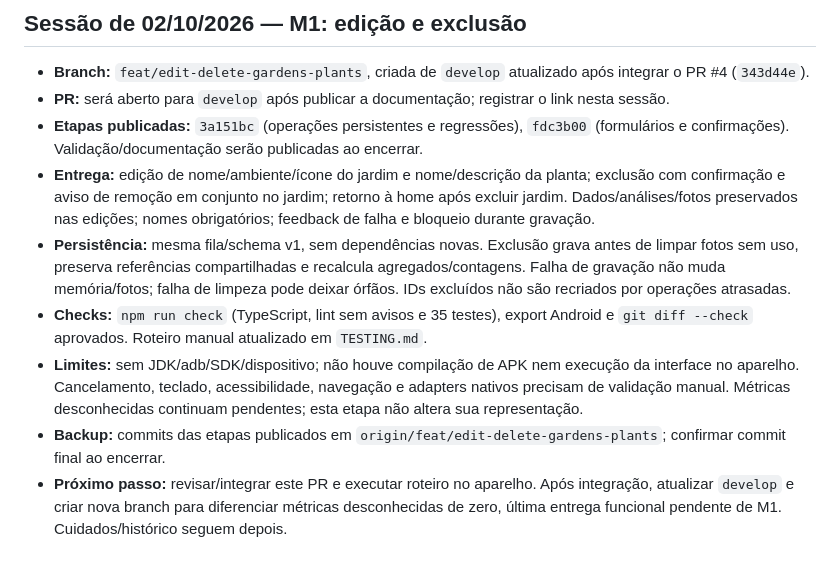
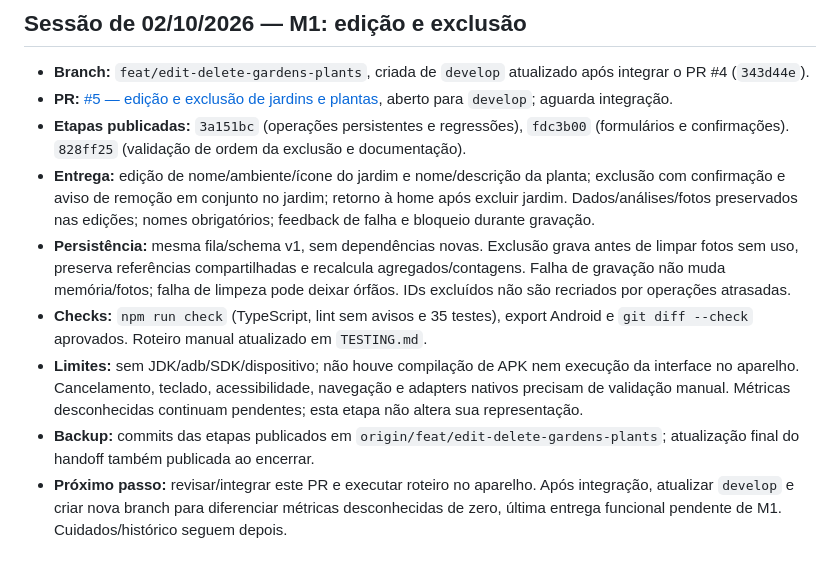
Before and after one commit to NeytanBelisario/Gardenfy, a Markdown page: docs/HANDOFF.md, the part around the change. Drawn GitHub-style.

Commit message:
📚 | docs: record management PR and final handoff

```diff
--- a/docs/HANDOFF.md
+++ b/docs/HANDOFF.md
@@ -45,13 +45,13 @@ Atualize este arquivo ao encerrar sessões que mudem o estado do projeto. Não a
 ## Sessão de 02/10/2026 — M1: edição e exclusão
 
 - **Branch:** `feat/edit-delete-gardens-plants`, criada de `develop` atualizado após integrar o PR #4 (`343d44e`).
-- **PR:** será aberto para `develop` após publicar a documentação; registrar o link nesta sessão.
-- **Etapas publicadas:** `3a151bc` (operações persistentes e regressões), `fdc3b00` (formulários e confirmações). Validação/documentação serão publicadas ao encerrar.
+- **PR:** [#5 — edição e exclusão de jardins e plantas](https://github.com/NeytanBelisario/Gardenfy/pull/5), aberto para `develop`; aguarda integração.
+- **Etapas publicadas:** `3a151bc` (operações persistentes e regressões), `fdc3b00` (formulários e confirmações). `828ff25` (validação de ordem da exclusão e documentação).
 - **Entrega:** edição de nome/ambiente/ícone do jardim e nome/descrição da planta; exclusão com confirmação e aviso de remoção em conjunto no jardim; retorno à home após excluir jardim. Dados/análises/fotos preservados nas edições; nomes obrigatórios; feedback de falha e bloqueio durante gravação.
 - **Persistência:** mesma fila/schema v1, sem dependências novas. Exclusão grava antes de limpar fotos sem uso, preserva referências compartilhadas e recalcula agregados/contagens. Falha de gravação não muda memória/fotos; falha de limpeza pode deixar órfãos. IDs excluídos não são recriados por operações atrasadas.
 - **Checks:** `npm run check` (TypeScript, lint sem avisos e 35 testes), export Android e `git diff --check` aprovados. Roteiro manual atualizado em `TESTING.md`.
 - **Limites:** sem JDK/adb/SDK/dispositivo; não houve compilação de APK nem execução da interface no aparelho. Cancelamento, teclado, acessibilidade, navegação e adapters nativos precisam de validação manual. Métricas desconhecidas continuam pendentes; esta etapa não altera sua representação.
-- **Backup:** commits das etapas publicados em `origin/feat/edit-delete-gardens-plants`; confirmar commit final ao encerrar.
+- **Backup:** commits das etapas publicados em `origin/feat/edit-delete-gardens-plants`; atualização final do handoff também publicada ao encerrar.
 - **Próximo passo:** revisar/integrar este PR e executar roteiro no aparelho. Após integração, atualizar `develop` e criar nova branch para diferenciar métricas desconhecidas de zero, última entrega funcional pendente de M1. Cuidados/histórico seguem depois.
 
 ## Modelo para próximas sessões
```
Also changed, not shown: docs/PERSISTENCE.md (+1 -1 lines).
